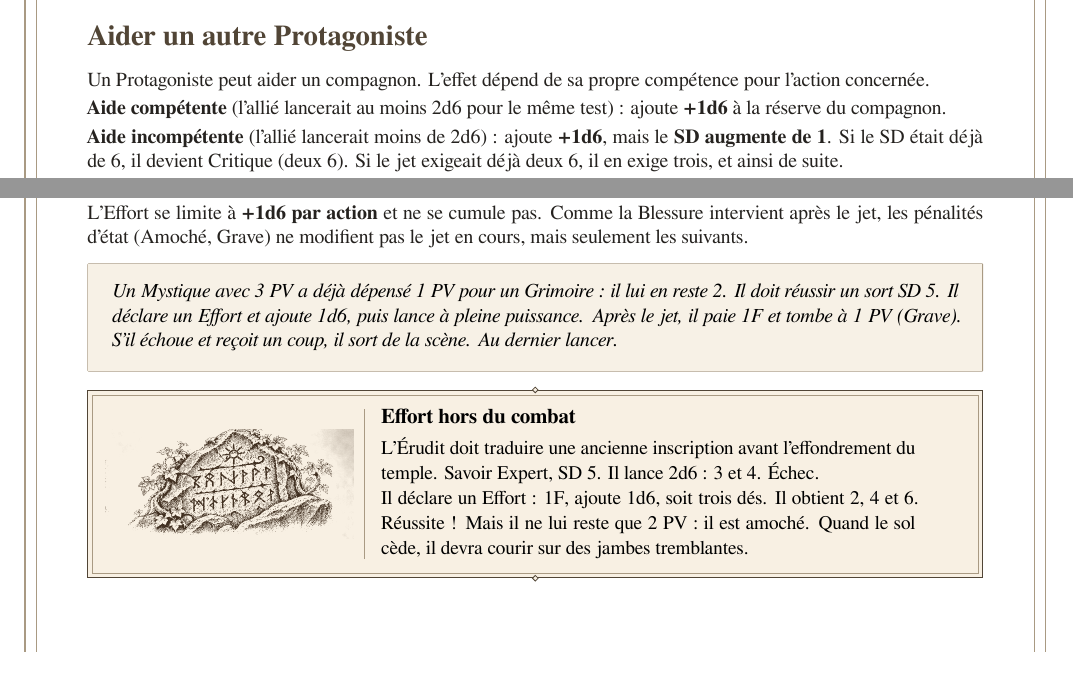
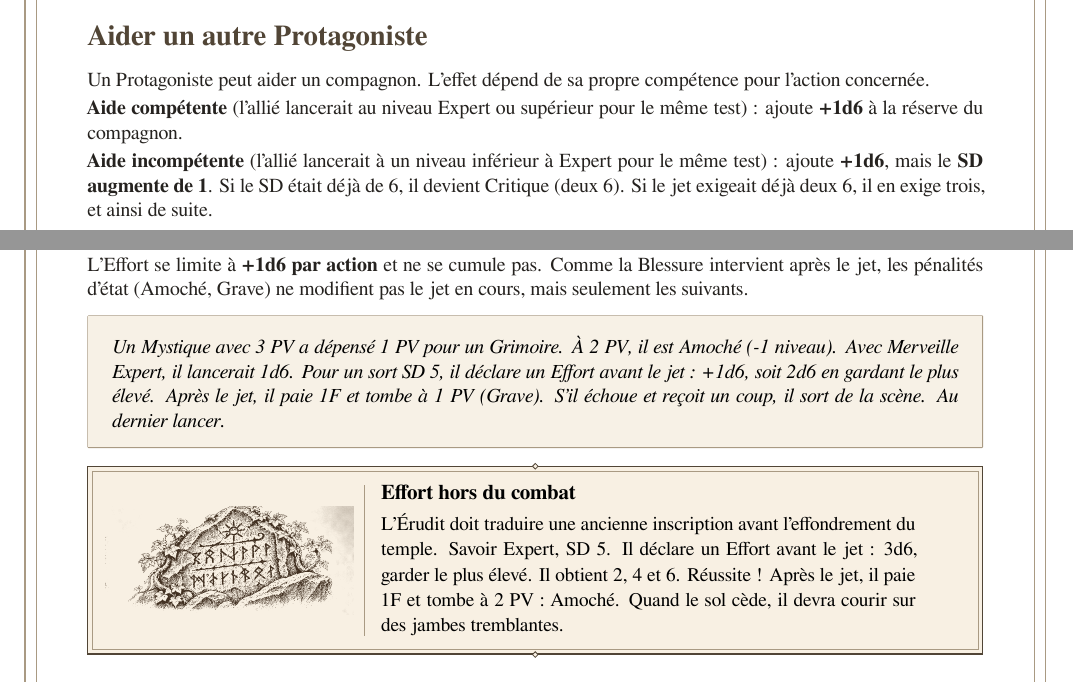
Before and after one commit to jbiscella/at-the-last-throw, a LaTeX document (manual-fr.tex): two parts of pages 9 and 15 of 16, joined at a grey line, cut so that both start at the same text. Compiled offline with XeLaTeX.

Commit message:
Editorial consistency: manual-fr.tex

```diff
--- a/manual-fr.tex
+++ b/manual-fr.tex
@@ -277,9 +277,9 @@ Lorsque deux personnages s'opposent directement, chacun lance les dés. Le résu
 \section*{Aider un autre Protagoniste}
 Un Protagoniste peut aider un compagnon. L'effet dépend de sa propre compétence pour l'action concernée.
 
-\textbf{Aide compétente} (l'allié lancerait au moins 2d6 pour le même test) : ajoute \textbf{+1d6} à la réserve du compagnon.
+\textbf{Aide compétente} (l'allié lancerait au niveau Expert ou supérieur pour le même test) : ajoute \textbf{+1d6} à la réserve du compagnon.
 
-\textbf{Aide incompétente} (l'allié lancerait moins de 2d6) : ajoute \textbf{+1d6}, mais le \textbf{SD augmente de 1}. Si le SD était déjà de 6, il devient Critique (deux 6). Si le jet exigeait déjà deux 6, il en exige trois, et ainsi de suite.
+\textbf{Aide incompétente} (l'allié lancerait à un niveau inférieur à Expert pour le même test) : ajoute \textbf{+1d6}, mais le \textbf{SD augmente de 1}. Si le SD était déjà de 6, il devient Critique (deux 6). Si le jet exigeait déjà deux 6, il en exige trois, et ainsi de suite.
 
 \textit{L'incompétent qui « aide » avec un ancien grimoire pourrait rendre l'action impossible. Le joueur doit décider si le risque en vaut la peine.}
 
@@ -505,12 +505,10 @@ Avant un jet, le joueur peut déclarer un \textbf{Effort} : il ajoute \textbf{+1
 L'Effort se limite à \textbf{+1d6 par action} et ne se cumule pas. Comme la Blessure intervient après le jet, les pénalités d'état (Amoché, Grave) ne modifient pas le jet en cours, mais seulement les suivants.
 
 \begin{rpgnote}
-Un Mystique avec 3 PV a déjà dépensé 1 PV pour un Grimoire : il lui en reste 2. Il doit réussir un sort SD 5. Il déclare un Effort et ajoute 1d6, puis lance à pleine puissance. Après le jet, il paie 1F et tombe à 1 PV (Grave). S'il échoue et reçoit un coup, il sort de la scène. Au dernier lancer.
+Un Mystique avec 3 PV a dépensé 1 PV pour un Grimoire. À 2 PV, il est Amoché (-1 niveau). Avec Merveille Expert, il lancerait 1d6. Pour un sort SD 5, il déclare un Effort avant le jet : +1d6, soit 2d6 en gardant le plus élevé. Après le jet, il paie 1F et tombe à 1 PV (Grave). S'il échoue et reçoit un coup, il sort de la scène. Au dernier lancer.
 \end{rpgnote}
 
-\RPGEngravedPanel{Effort hors du combat}{assets/panel-17-engraved.png}{L'Érudit doit traduire une ancienne inscription avant l'effondrement du temple. Savoir Expert, SD 5. Il lance 2d6 : 3 et 4. Échec.
-
-Il déclare un Effort : 1F, ajoute 1d6, soit trois dés. Il obtient 2, 4 et 6. Réussite ! Mais il ne lui reste que 2 PV : il est amoché. Quand le sol cède, il devra courir sur des jambes tremblantes.}
+\RPGEngravedPanel{Effort hors du combat}{assets/panel-17-engraved.png}{L'Érudit doit traduire une ancienne inscription avant l'effondrement du temple. Savoir Expert, SD 5. Il déclare un Effort avant le jet : 3d6, garder le plus élevé. Il obtient 2, 4 et 6. Réussite ! Après le jet, il paie 1F et tombe à 2 PV : Amoché. Quand le sol cède, il devra courir sur des jambes tremblantes.}
 
 \RPGChapter{Guide du Narrateur}
 \textbf{Le Seuil de difficulté est votre outil principal.} Le SD de base est 4. Augmentez-le pour les actions difficiles, réduisez-le pour les actions simples. Rien d'autre n'est nécessaire pour calibrer un défi.
```
Also changed, not shown: manual-fr.tex (2 more changed lines).
